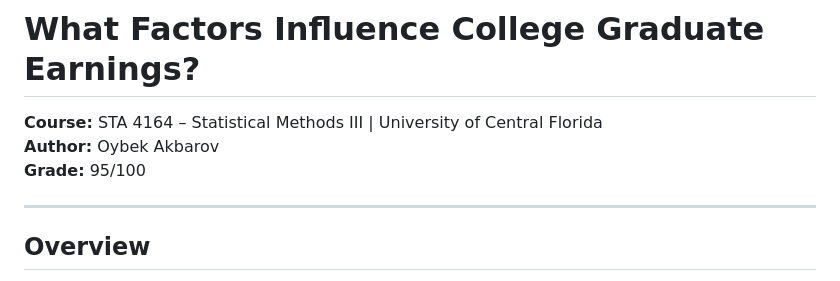
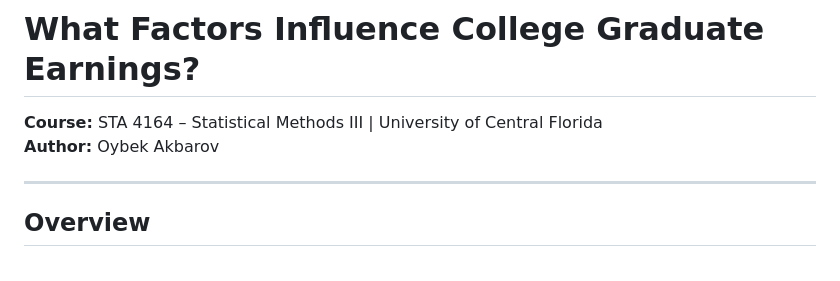
Before and after one commit to ReyAkb/graduate-earnings-regression, a Markdown page: README.md, the part around the change. Drawn GitHub-style.

```diff
--- a/README.md
+++ b/README.md
@@ -2,7 +2,6 @@
 
 **Course:** STA 4164 – Statistical Methods III | University of Central Florida
 **Author:** Oybek Akbarov
-**Grade:** 95/100
 
 ---
 
```
